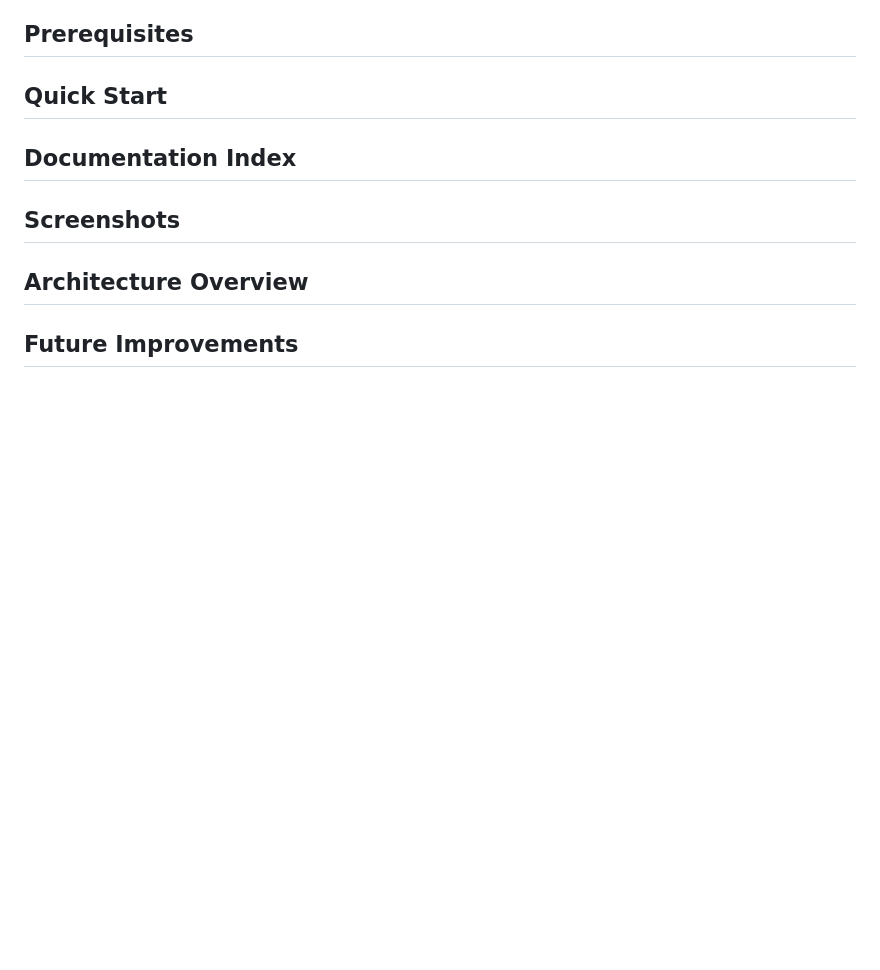
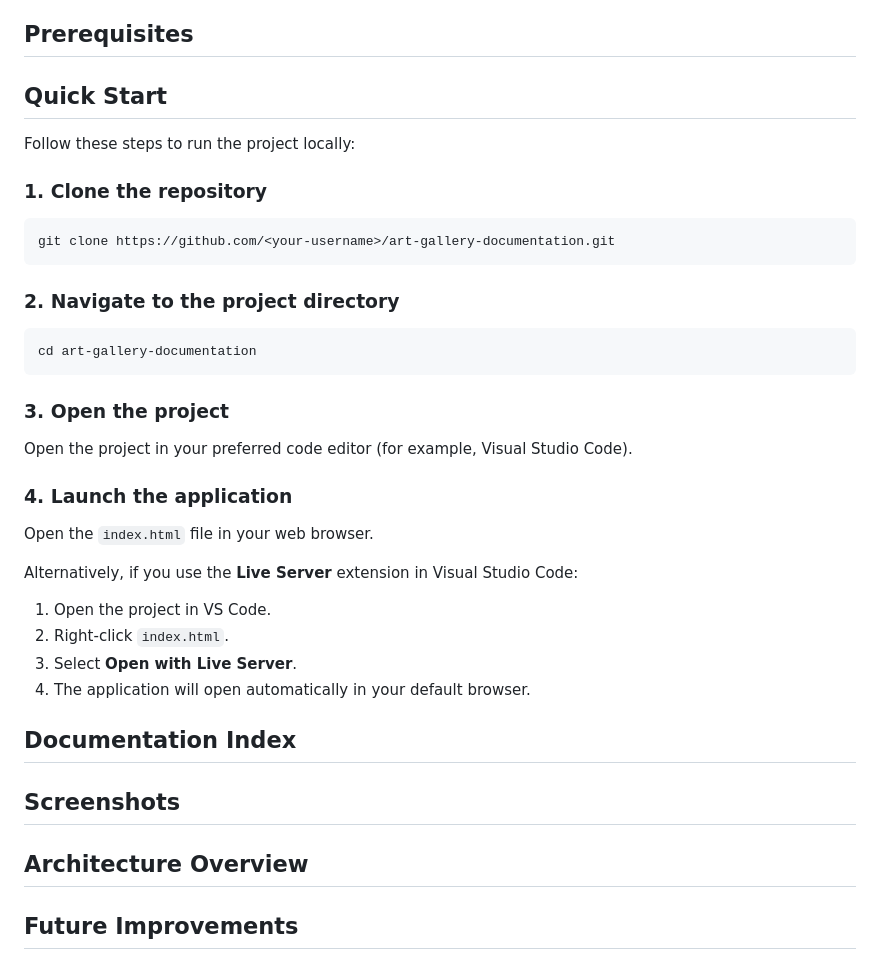
Before and after one commit to Udaykalse/art-gallery-documentation, a Markdown page: README.md, the part around the change. Drawn GitHub-style; blank space fills up the shorter version.

Commit message:
Created a quick start and add the readme.md file some points

````diff
--- a/README.md
+++ b/README.md
@@ -65,6 +65,35 @@ art-gallery/
 
 ## Quick Start
 
+Follow these steps to run the project locally:
+
+### 1. Clone the repository
+
+```bash
+git clone https://github.com/<your-username>/art-gallery-documentation.git
+```
+
+### 2. Navigate to the project directory
+
+```bash
+cd art-gallery-documentation
+```
+
+### 3. Open the project
+
+Open the project in your preferred code editor (for example, Visual Studio Code).
+
+### 4. Launch the application
+
+Open the `index.html` file in your web browser.
+
+Alternatively, if you use the **Live Server** extension in Visual Studio Code:
+
+1. Open the project in VS Code.
+2. Right-click `index.html`.
+3. Select **Open with Live Server**.
+4. The application will open automatically in your default browser.
+
 ## Documentation Index
 
 ## Screenshots
````
